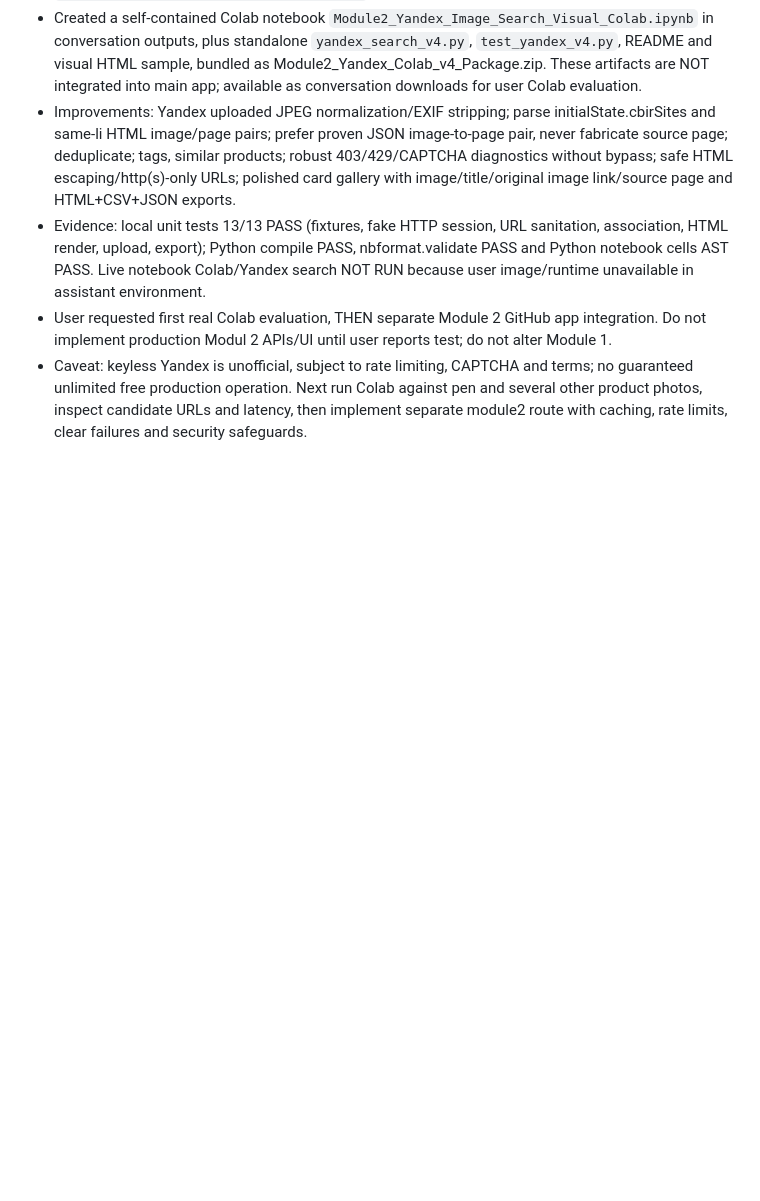
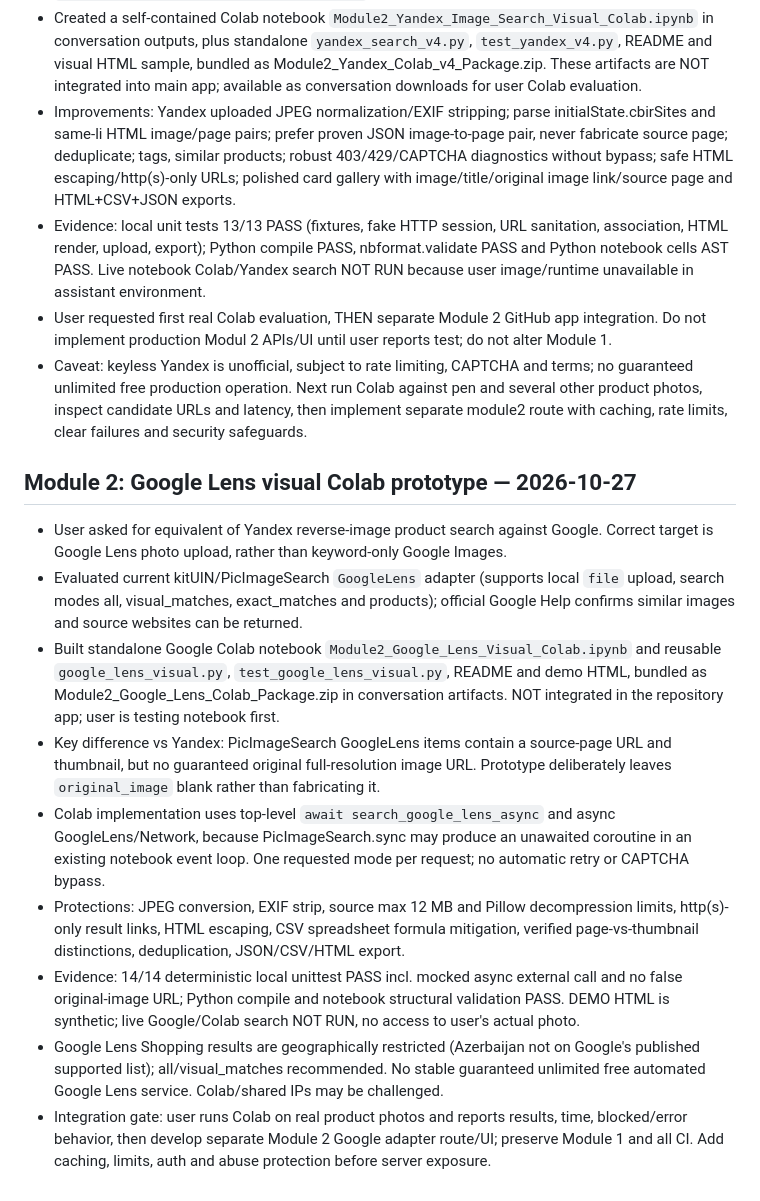
Before and after one commit to f1r10/local-image-search, a Markdown page: agent.md, the part around the change. GitHub-like rendering; blank space fills up the shorter version.

Commit message:
docs: record Google Lens reverse-image Colab prototype and test gate

```diff
--- a/agent.md
+++ b/agent.md
@@ -114,3 +114,15 @@
 - Evidence: local unit tests 13/13 PASS (fixtures, fake HTTP session, URL sanitation, association, HTML render, upload, export); Python compile PASS, nbformat.validate PASS and Python notebook cells AST PASS. Live notebook Colab/Yandex search NOT RUN because user image/runtime unavailable in assistant environment.
 - User requested first real Colab evaluation, THEN separate Module 2 GitHub app integration. Do not implement production Modul 2 APIs/UI until user reports test; do not alter Module 1.
 - Caveat: keyless Yandex is unofficial, subject to rate limiting, CAPTCHA and terms; no guaranteed unlimited free production operation. Next run Colab against pen and several other product photos, inspect candidate URLs and latency, then implement separate module2 route with caching, rate limits, clear failures and security safeguards.
+
+
+## Module 2: Google Lens visual Colab prototype — 2026-10-27
+- User asked for equivalent of Yandex reverse-image product search against Google. Correct target is Google Lens photo upload, rather than keyword-only Google Images.
+- Evaluated current kitUIN/PicImageSearch `GoogleLens` adapter (supports local `file` upload, search modes all, visual_matches, exact_matches and products); official Google Help confirms similar images and source websites can be returned.
+- Built standalone Google Colab notebook `Module2_Google_Lens_Visual_Colab.ipynb` and reusable `google_lens_visual.py`, `test_google_lens_visual.py`, README and demo HTML, bundled as Module2_Google_Lens_Colab_Package.zip in conversation artifacts. NOT integrated in the repository app; user is testing notebook first.
+- Key difference vs Yandex: PicImageSearch GoogleLens items contain a source-page URL and thumbnail, but no guaranteed original full-resolution image URL. Prototype deliberately leaves `original_image` blank rather than fabricating it.
+- Colab implementation uses top-level `await search_google_lens_async` and async GoogleLens/Network, because PicImageSearch.sync may produce an unawaited coroutine in an existing notebook event loop. One requested mode per request; no automatic retry or CAPTCHA bypass.
+- Protections: JPEG conversion, EXIF strip, source max 12 MB and Pillow decompression limits, http(s)-only result links, HTML escaping, CSV spreadsheet formula mitigation, verified page-vs-thumbnail distinctions, deduplication, JSON/CSV/HTML export.
+- Evidence: 14/14 deterministic local unittest PASS incl. mocked async external call and no false original-image URL; Python compile and notebook structural validation PASS. DEMO HTML is synthetic; live Google/Colab search NOT RUN, no access to user's actual photo.
+- Google Lens Shopping results are geographically restricted (Azerbaijan not on Google's published supported list); all/visual_matches recommended. No stable guaranteed unlimited free automated Google Lens service. Colab/shared IPs may be challenged.
+- Integration gate: user runs Colab on real product photos and reports results, time, blocked/error behavior, then develop separate Module 2 Google adapter route/UI; preserve Module 1 and all CI. Add caching, limits, auth and abuse protection before server exposure.
```
